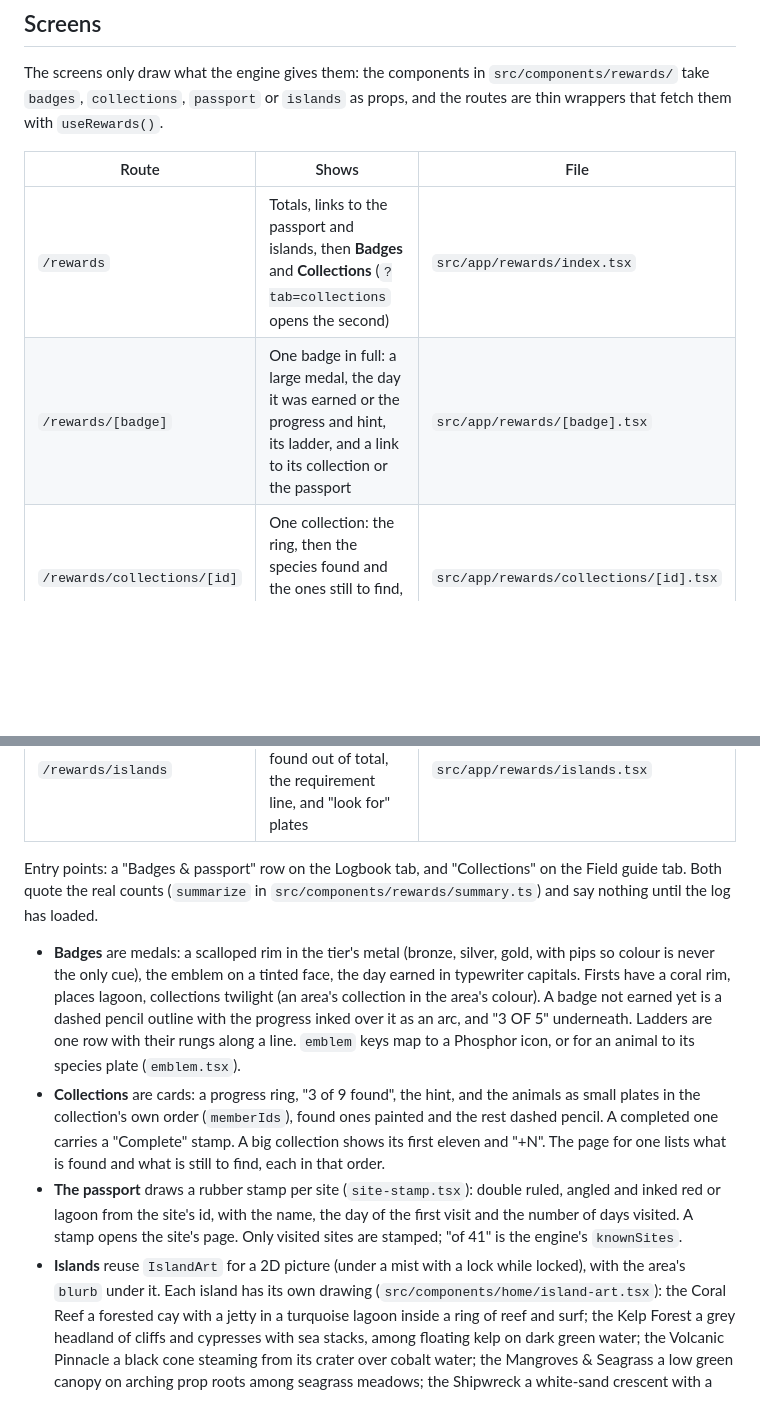
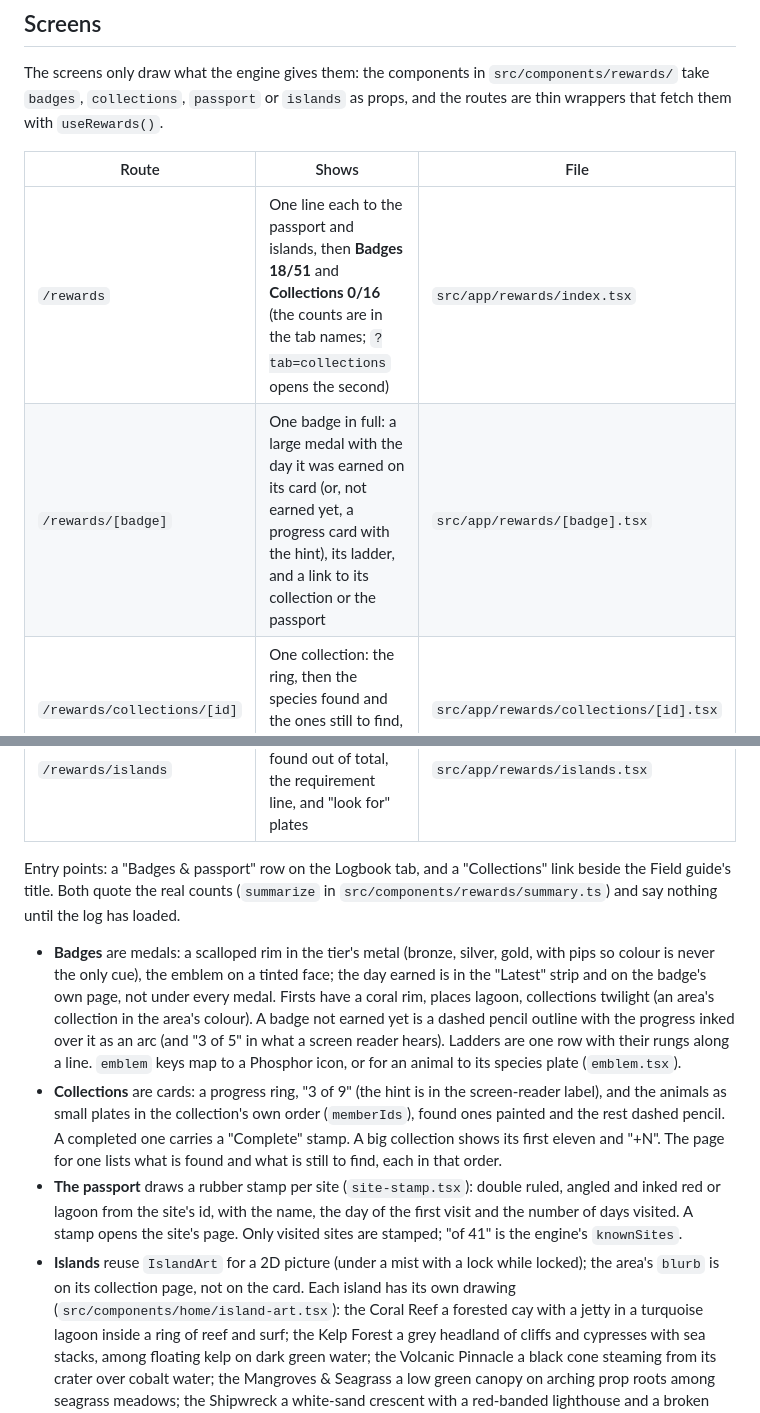
Before and after one commit to OmarOzalp/scubago, a Markdown page: docs/rewards.md, 2 parts joined by grey strips. Rendered like a GitHub page; blank space fills up the shorter version.

Commit message:
Docs: the rewards screens as they now read
docs/rewards.md describes the Badges & collections page, a badge, a collection and the islands as
they are after the Quiet Journal pass (counts in the tab names, the date on the medal's card, no
habitat blurb on an island card).

Co-Authored-By: Claude Opus 5.5 <noreply@anthropic.com>
Claude-Session: https://claude.ai/code/session_01N27qRU2TToE7qqg2TAdULW

```diff
--- a/docs/rewards.md
+++ b/docs/rewards.md
@@ -165,31 +165,31 @@ fetch them with `useRewards()`.
 
 | Route | Shows | File |
 | --- | --- | --- |
-| `/rewards` | Totals, links to the passport and islands, then **Badges** and **Collections** (`?tab=collections` opens the second) | `src/app/rewards/index.tsx` |
-| `/rewards/[badge]` | One badge in full: a large medal, the day it was earned or the progress and hint, its ladder, and a link to its collection or the passport | `src/app/rewards/[badge].tsx` |
+| `/rewards` | One line each to the passport and islands, then **Badges 18/51** and **Collections 0/16** (the counts are in the tab names; `?tab=collections` opens the second) | `src/app/rewards/index.tsx` |
+| `/rewards/[badge]` | One badge in full: a large medal with the day it was earned on its card (or, not earned yet, a progress card with the hint), its ladder, and a link to its collection or the passport | `src/app/rewards/[badge].tsx` |
 | `/rewards/collections/[id]` | One collection: the ring, then the species found and the ones still to find, each opening its species page | `src/app/rewards/collections/[id].tsx` |
 | `/rewards/passport` | The site passport: a page per region or country, a stamp per site, "3 of 41 sites stamped" | `src/app/rewards/passport.tsx` |
 | `/rewards/islands` | Each island: locked or raised, residents found out of total, the requirement line, and "look for" plates | `src/app/rewards/islands.tsx` |
 
-Entry points: a "Badges & passport" row on the Logbook tab, and "Collections" on the Field guide tab.
+Entry points: a "Badges & passport" row on the Logbook tab, and a "Collections" link beside the Field guide's title.
 Both quote the real counts (`summarize` in `src/components/rewards/summary.ts`) and say nothing until
 the log has loaded.
 
 - **Badges** are medals: a scalloped rim in the tier's metal (bronze, silver, gold, with pips so colour
-  is never the only cue), the emblem on a tinted face, the day earned in typewriter capitals. Firsts
+  is never the only cue), the emblem on a tinted face; the day earned is in the "Latest" strip and on the badge's own page, not under every medal. Firsts
   have a coral rim, places lagoon, collections twilight (an area's collection in the area's colour).
-  A badge not earned yet is a dashed pencil outline with the progress inked over it as an arc, and
-  "3 OF 5" underneath. Ladders are one row with their rungs along a line. `emblem` keys map to a
+  A badge not earned yet is a dashed pencil outline with the progress inked over it as an arc (and
+  "3 of 5" in what a screen reader hears). Ladders are one row with their rungs along a line. `emblem` keys map to a
   Phosphor icon, or for an animal to its species plate (`emblem.tsx`).
-- **Collections** are cards: a progress ring, "3 of 9 found", the hint, and the animals as small plates in
+- **Collections** are cards: a progress ring, "3 of 9" (the hint is in the screen-reader label), and the animals as small plates in
   the collection's own order (`memberIds`), found ones painted and the rest dashed pencil. A completed one
   carries a "Complete" stamp. A big collection shows its first eleven and "+N". The page for one lists
   what is found and what is still to find, each in that order.
 - **The passport** draws a rubber stamp per site (`site-stamp.tsx`): double ruled, angled and inked red
   or lagoon from the site's id, with the name, the day of the first visit and the number of days visited.
   A stamp opens the site's page. Only visited sites are stamped; "of 41" is the engine's `knownSites`.
-- **Islands** reuse `IslandArt` for a 2D picture (under a mist with a lock while locked), with the area's
-  `blurb` under it. Each island has its own drawing (`src/components/home/island-art.tsx`): the Coral
+- **Islands** reuse `IslandArt` for a 2D picture (under a mist with a lock while locked); the area's
+  `blurb` is on its collection page, not on the card. Each island has its own drawing (`src/components/home/island-art.tsx`): the Coral
   Reef a forested cay with a jetty in a turquoise lagoon inside a ring of reef and surf; the Kelp Forest
   a grey headland of cliffs and cypresses with sea stacks, among floating kelp on dark green water; the
   Volcanic Pinnacle a black cone steaming from its crater over cobalt water; the Mangroves & Seagrass a
```
